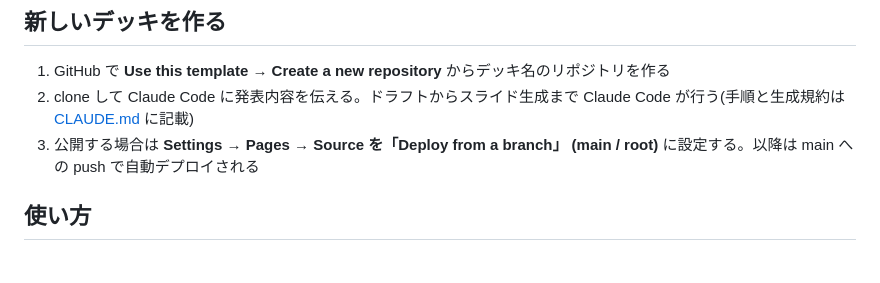
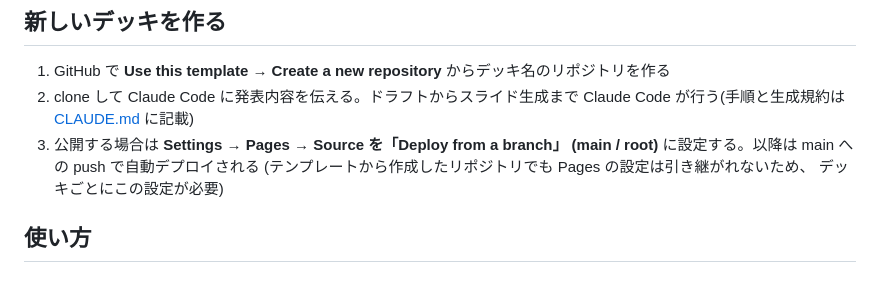
Before and after one commit to progfay/slidex, a Markdown page: README.md, the part around the change. Drawn GitHub-style.

```diff
--- a/README.md
+++ b/README.md
@@ -11,6 +11,8 @@ Claude Code でスライドを高速に作るための**テンプレートリポ
    Claude Code が行う(手順と生成規約は [CLAUDE.md](./CLAUDE.md) に記載)
 3. 公開する場合は **Settings → Pages → Source を「Deploy from a branch」
    (main / root)** に設定する。以降は main への push で自動デプロイされる
+   (テンプレートから作成したリポジトリでも Pages の設定は引き継がれないため、
+   デッキごとにこの設定が必要)
 
 ## 使い方
 
```
Also changed, not shown: CLAUDE.md (+0 -16 lines).
